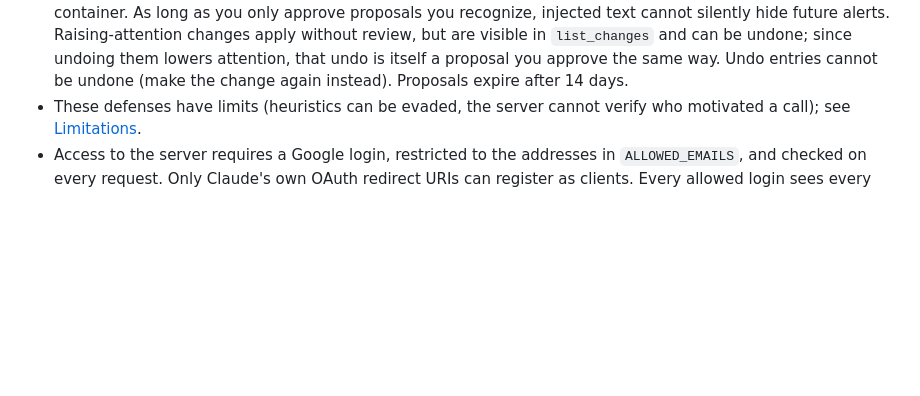
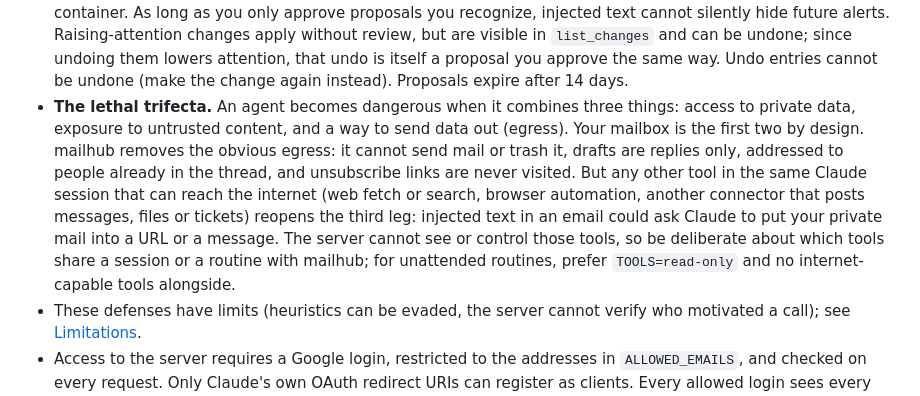
Before and after one commit to TrainedLoop/mailhub-mcp, a Markdown page: README.md, the part around the change. Rendered like a GitHub page; blank space fills up the shorter version.

```diff
--- a/README.md
+++ b/README.md
@@ -36,6 +36,7 @@ The server exposes 18 tools (11 read-only, 7 that change something); see [docs/a
 - A daily cap (`MAX_CHANGES_PER_DAY`, default 2000) limits how many messages `modify_emails` and `modify_by_query` can change per account in a rolling 24 hours. Undo is never capped.
 - `TOOLS=read-only` starts an instance that registers only the read tools, for routines that should report but never change anything.
 - Preferences follow a direction rule: anything that raises attention (marking a sender important, un-ignoring) applies immediately, anything that lowers attention (ignoring a sender, un-marking important) becomes a proposal that no MCP tool can approve. You approve it with `mailhub-admin preferences approve <id>` inside the container. As long as you only approve proposals you recognize, injected text cannot silently hide future alerts. Raising-attention changes apply without review, but are visible in `list_changes` and can be undone; since undoing them lowers attention, that undo is itself a proposal you approve the same way. Undo entries cannot be undone (make the change again instead). Proposals expire after 14 days.
+- **The lethal trifecta.** An agent becomes dangerous when it combines three things: access to private data, exposure to untrusted content, and a way to send data out (egress). Your mailbox is the first two by design. mailhub removes the obvious egress: it cannot send mail or trash it, drafts are replies only, addressed to people already in the thread, and unsubscribe links are never visited. But any other tool in the same Claude session that can reach the internet (web fetch or search, browser automation, another connector that posts messages, files or tickets) reopens the third leg: injected text in an email could ask Claude to put your private mail into a URL or a message. The server cannot see or control those tools, so be deliberate about which tools share a session or a routine with mailhub; for unattended routines, prefer `TOOLS=read-only` and no internet-capable tools alongside.
 - These defenses have limits (heuristics can be evaded, the server cannot verify who motivated a call); see [Limitations](docs/architecture.md#limitations).
 - Access to the server requires a Google login, restricted to the addresses in `ALLOWED_EMAILS`, and checked on every request. Only Claude's own OAuth redirect URIs can register as clients. Every allowed login sees every linked mailbox, so `ALLOWED_EMAILS` should hold only the owner's login; the server logs a warning at startup when it lists more than one address.
 
```
Also changed, not shown: ROADMAP.md (+0 -7 lines), docs/architecture.md (+1 -0 lines).
